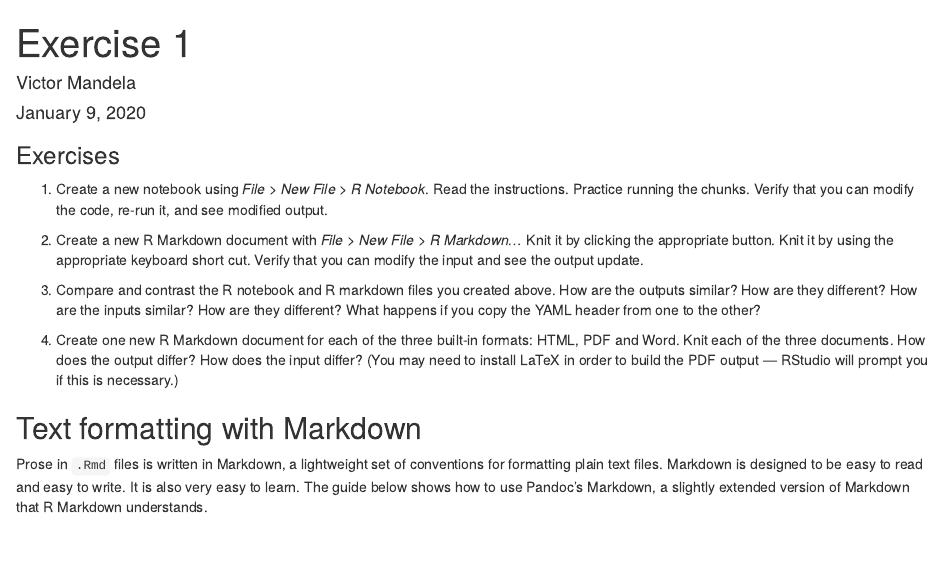
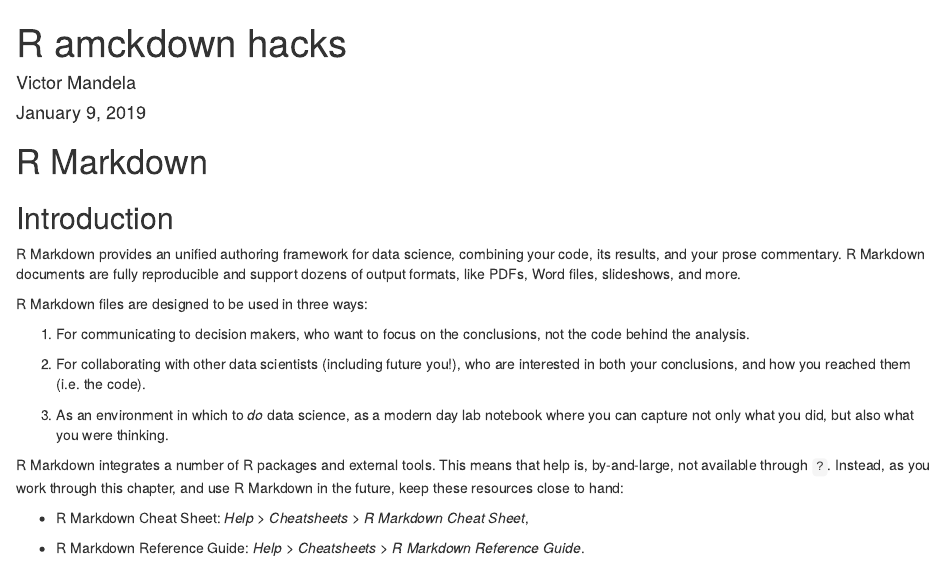
Before and after one commit to PatZlatan/Rmarkdown-exercise-1, an R Markdown document (rmarkdown exercise 1.Rmd): the page in a window 1100 px wide, from its top. Rendered offline with R 4.5, knitr and Pandoc, with nearby package versions.

Commit message:
Add files via upload

```diff
--- a/rmarkdown exercise 1.Rmd
+++ b/rmarkdown exercise 1.Rmd
@@ -1,32 +1,32 @@
 ---
-title: "Exercise 1"
+title: "R amckdown hacks"
 author: "Victor Mandela"
-date: "January 9, 2020"
+date: "January 9, 2019"
 output: html_document
 ---
 
-### Exercises
+# R Markdown
 
-1.  Create a new notebook using _File > New File > R Notebook_. Read the
-    instructions. Practice running the chunks. Verify that you can modify
-    the code, re-run it, and see modified output.
+## Introduction
 
-1.  Create a new R Markdown document with _File > New File > R Markdown..._
-    Knit it by clicking the appropriate button. Knit it by using the
-    appropriate keyboard short cut. Verify that you can modify the
-    input and see the output update.
+R Markdown provides an unified authoring framework for data science, combining your code, its results, and your prose commentary. R Markdown documents are fully reproducible and support dozens of output formats, like PDFs, Word files, slideshows, and more.
 
-1.  Compare and contrast the R notebook and R markdown files you created
-    above. How are the outputs similar? How are they different? How are
-    the inputs similar? How are they different? What happens if you
-    copy the YAML header from one to the other?
+R Markdown files are designed to be used in three ways:
 
-1.  Create one new R Markdown document for each of the three built-in
-    formats: HTML, PDF and Word. Knit each of the three documents.
-    How does the output differ? How does the input differ? (You may need
-    to install LaTeX in order to build the PDF output --- RStudio will
-    prompt you if this is necessary.)
+1.  For communicating to decision makers, who want to focus on the conclusions,
+    not the code behind the analysis.
 
-## Text formatting with Markdown
+1.  For collaborating with other data scientists (including future you!), who
+    are interested in both your conclusions, and how you reached them (i.e.
+    the code).
 
-Prose in `.Rmd` files is written in Markdown, a lightweight set of conventions for formatting plain text files. Markdown is designed to be easy to read and easy to write. It is also very easy to learn. The guide below shows how to use Pandoc's Markdown, a slightly extended version of Markdown that R Markdown understands.
+1.  As an environment in which to _do_ data science, as a modern day lab
+    notebook where you can capture not only what you did, but also what you
+    were thinking.
+
+R Markdown integrates a number of R packages and external tools. This means that help is, by-and-large, not available through `?`. Instead, as you work through this chapter, and use R Markdown in the future, keep these resources close to hand:
+
+*   R Markdown Cheat Sheet: _Help > Cheatsheets > R Markdown Cheat Sheet_,
+
+*   R Markdown Reference Guide: _Help > Cheatsheets > R Markdown Reference
+    Guide_.
```
